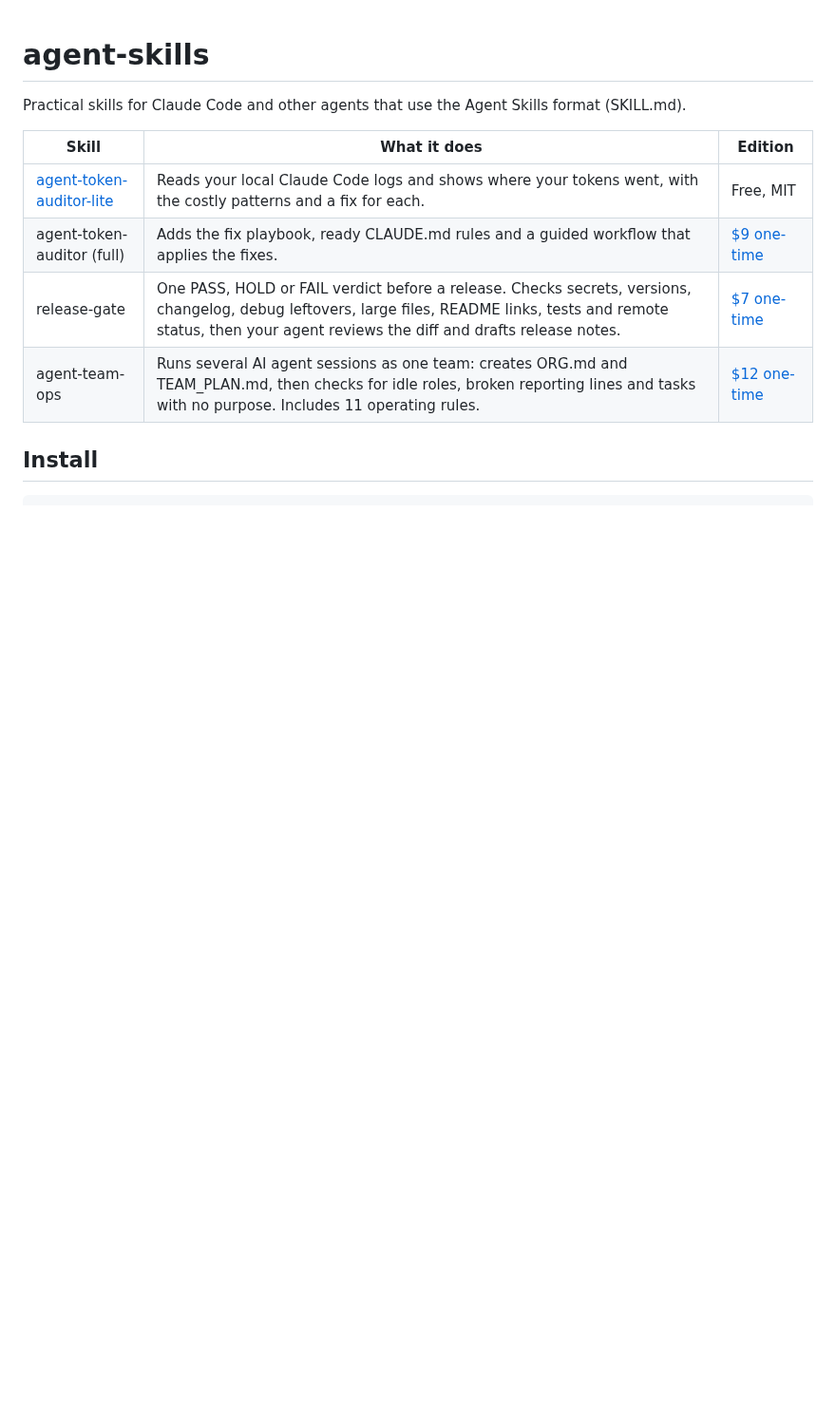
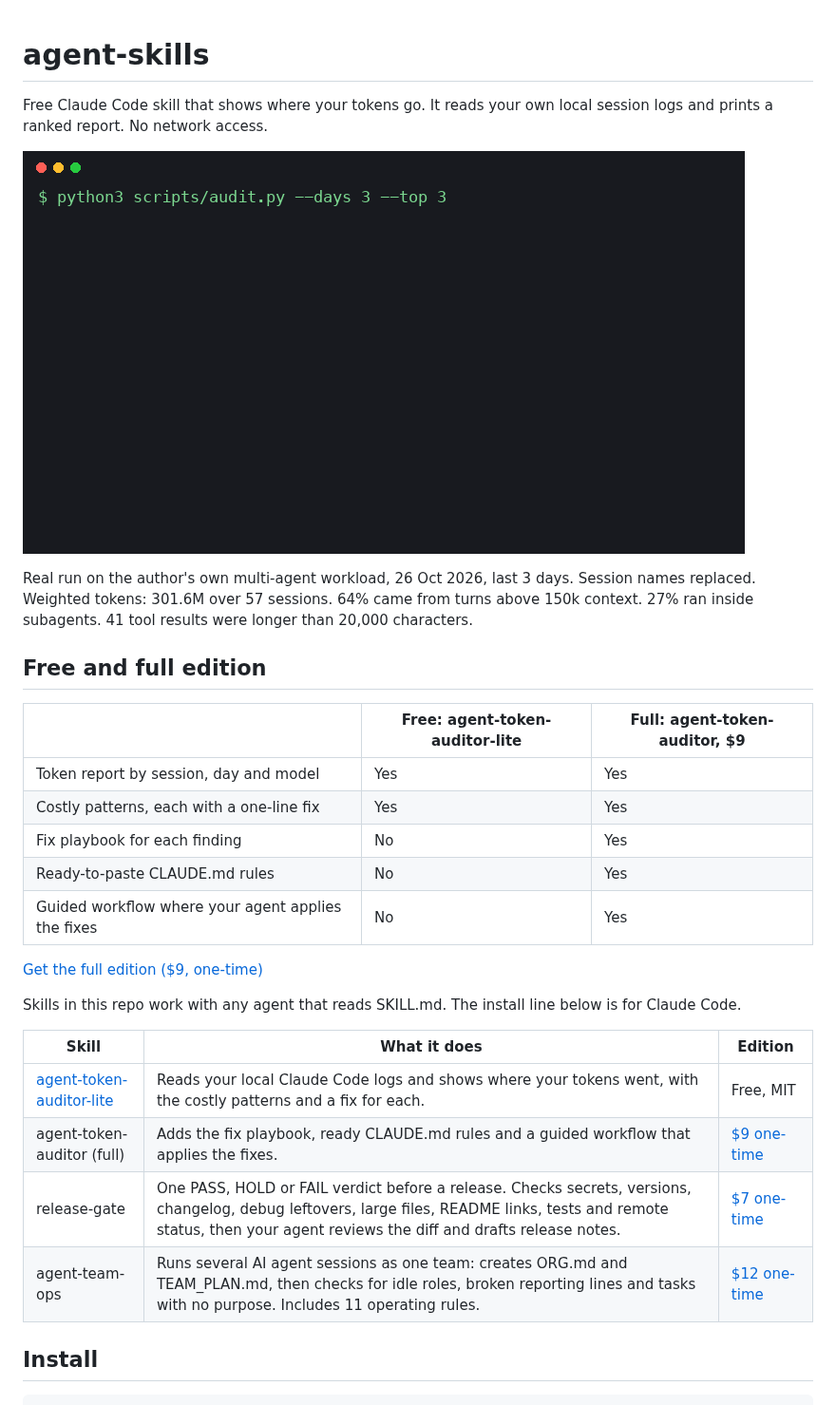
Before and after one commit to MalikKhaledSaid/agent-skills, a Markdown page: README.md, the part around the change. Shown at 95% size. Drawn GitHub-style; pictures changed too: docs/demo.gif (added); blank space fills up the shorter version.

Commit message:
README: free vs full table, sample run, demo GIF

```diff
--- a/README.md
+++ b/README.md
@@ -1,6 +1,24 @@
 # agent-skills
 
-Practical skills for Claude Code and other agents that use the Agent Skills format (SKILL.md).
+Free Claude Code skill that shows where your tokens go. It reads your own local session logs and prints a ranked report. No network access.
+
+![Sample run of agent-token-auditor-lite](docs/demo.gif)
+
+Real run on the author's own multi-agent workload, 26 Oct 2026, last 3 days. Session names replaced. Weighted tokens: 301.6M over 57 sessions. 64% came from turns above 150k context. 27% ran inside subagents. 41 tool results were longer than 20,000 characters.
+
+## Free and full edition
+
+| | Free: agent-token-auditor-lite | Full: agent-token-auditor, $9 |
+|---|---|---|
+| Token report by session, day and model | Yes | Yes |
+| Costly patterns, each with a one-line fix | Yes | Yes |
+| Fix playbook for each finding | No | Yes |
+| Ready-to-paste CLAUDE.md rules | No | Yes |
+| Guided workflow where your agent applies the fixes | No | Yes |
+
+[Get the full edition ($9, one-time)](https://buy.polar.sh/polar_cl_a3PsNiRzvZ4szsrbQS1eHOvKSEymZvFHIGegX0Q2rJT)
+
+Skills in this repo work with any agent that reads SKILL.md. The install line below is for Claude Code.
 
 | Skill | What it does | Edition |
 |---|---|---|
```
